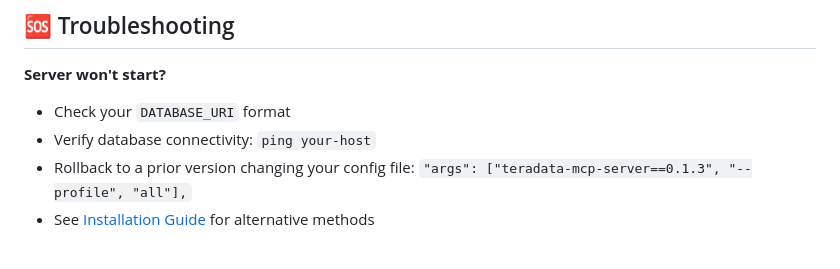
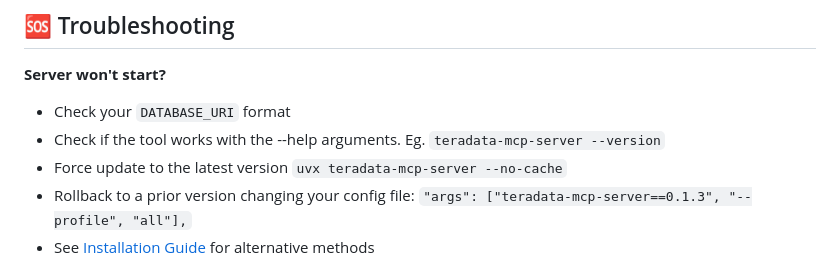
Before and after one commit to Teradata/teradata-mcp-server, a Markdown page: docs/server_guide/QUICK_START.md, the part around the change. Drawn GitHub-style.

Commit message:
added troubleshooting hints

```diff
--- a/docs/server_guide/QUICK_START.md
+++ b/docs/server_guide/QUICK_START.md
@@ -89,7 +89,8 @@ You should see Claude connect to your Teradata database and return results!
 
 **Server won't start?**
 - Check your `DATABASE_URI` format
-- Verify database connectivity: `ping your-host`
+- Check if the tool works with the --help arguments. Eg. `teradata-mcp-server --version`
+- Force update to the latest version `uvx teradata-mcp-server --no-cache`
 - Rollback to a prior version changing your config file: `"args": ["teradata-mcp-server==0.1.3", "--profile", "all"],`
 - See [Installation Guide](INSTALLATION.md) for alternative methods
 
```
